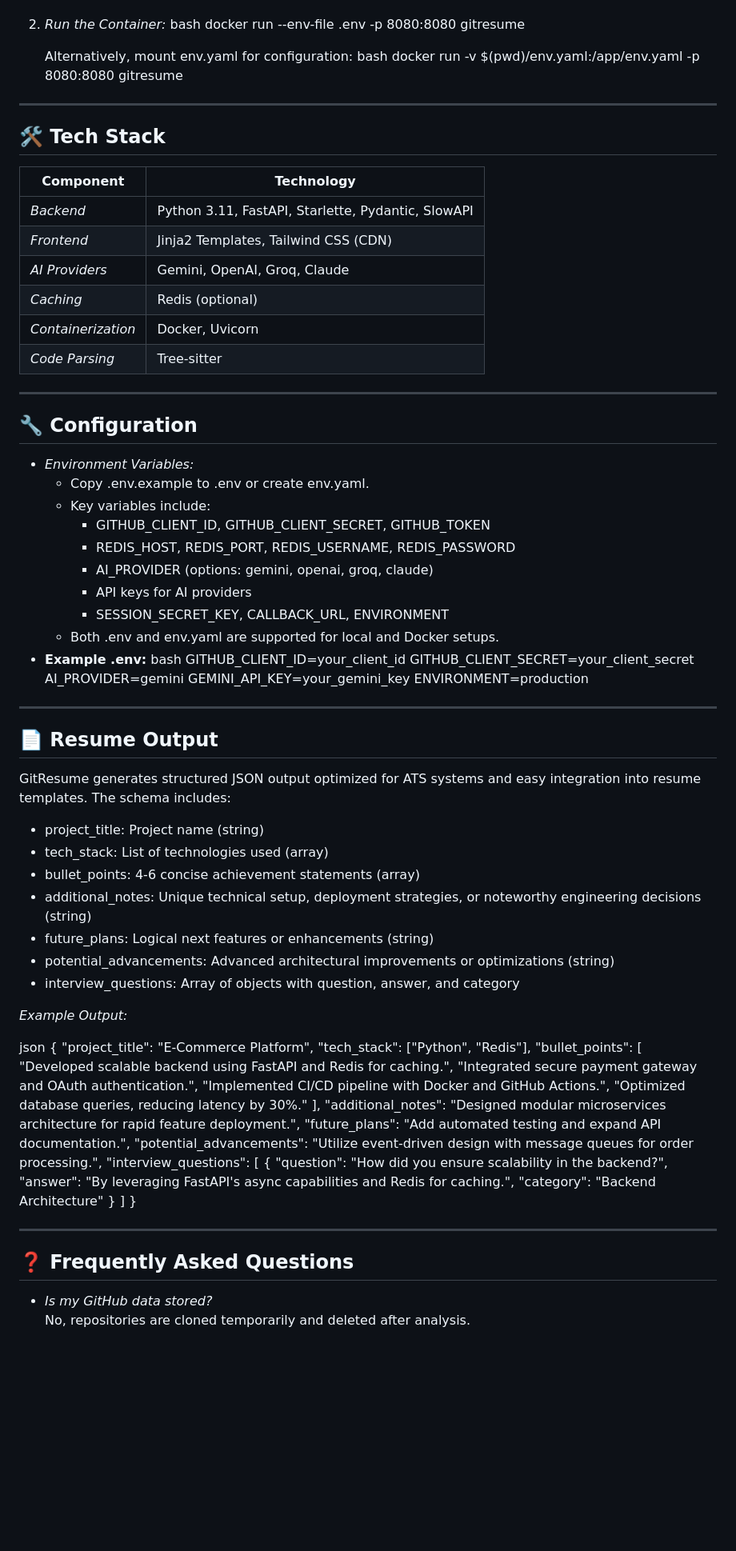
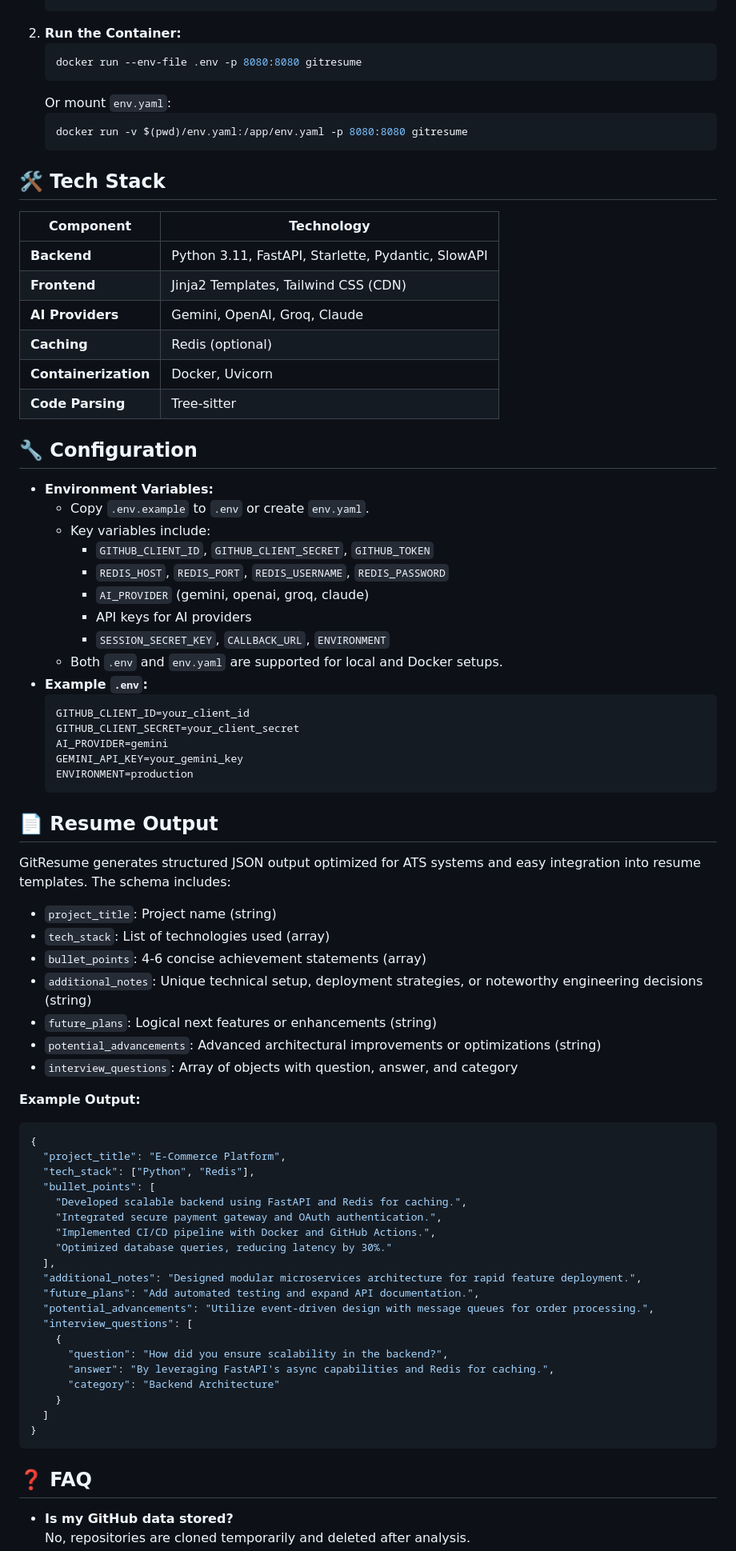
Before and after one commit to WhoIsJayD/gitresume, a Markdown page: README.md, the part around one of its changes. Shown at 80% size. Rendered like a GitHub page; blank space fills up the shorter version.

````diff
--- a/README.md
+++ b/README.md
@@ -126,66 +123,64 @@ Into this:
    docker build -t gitresume .
+   ```
+2. **Run the Container:**
+   ```bash
+   docker run --env-file .env -p 8080:8080 gitresume
+   ```
+   Or mount `env.yaml`:
+   ```bash
+   docker run -v $(pwd)/env.yaml:/app/env.yaml -p 8080:8080 gitresume
+   ```
 
-2. *Run the Container:*
-   bash
-   docker run --env-file .env -p 8080:8080 gitresume
-
-   Alternatively, mount env.yaml for configuration:
-   bash
-   docker run -v $(pwd)/env.yaml:/app/env.yaml -p 8080:8080 gitresume
-
-
----
 
 ## 🛠 Tech Stack
 
 | Component            | Technology                                         |
-|----------------------|----------------------------------------------------|
-| *Backend*          | Python 3.11, FastAPI, Starlette, Pydantic, SlowAPI |
-| *Frontend*         | Jinja2 Templates, Tailwind CSS (CDN)               |
-| *AI Providers*     | Gemini, OpenAI, Groq, Claude                       |
-| *Caching*          | Redis (optional)                                   |
-| *Containerization* | Docker, Uvicorn                                    |
-| *Code Parsing*     | Tree-sitter                                        |
+|----------------------|---------------------------------------------------|
+| **Backend**          | Python 3.11, FastAPI, Starlette, Pydantic, SlowAPI|
+| **Frontend**         | Jinja2 Templates, Tailwind CSS (CDN)              |
+| **AI Providers**     | Gemini, OpenAI, Groq, Claude                      |
+| **Caching**          | Redis (optional)                                  |
+| **Containerization** | Docker, Uvicorn                                   |
+| **Code Parsing**     | Tree-sitter                                       |
 
----
+
 
 ## 🔧 Configuration
 
-- *Environment Variables:*
-    - Copy .env.example to .env or create env.yaml.
+- **Environment Variables:**
+    - Copy `.env.example` to `.env` or create `env.yaml`.
     - Key variables include:
-        - GITHUB_CLIENT_ID, GITHUB_CLIENT_SECRET, GITHUB_TOKEN
-        - REDIS_HOST, REDIS_PORT, REDIS_USERNAME, REDIS_PASSWORD
-        - AI_PROVIDER (options: gemini, openai, groq, claude)
+        - `GITHUB_CLIENT_ID`, `GITHUB_CLIENT_SECRET`, `GITHUB_TOKEN`
+        - `REDIS_HOST`, `REDIS_PORT`, `REDIS_USERNAME`, `REDIS_PASSWORD`
+        - `AI_PROVIDER` (gemini, openai, groq, claude)
         - API keys for AI providers
-        - SESSION_SECRET_KEY, CALLBACK_URL, ENVIRONMENT
-    - Both .env and env.yaml are supported for local and Docker setups.
-- **Example .env:**
-  bash
+        - `SESSION_SECRET_KEY`, `CALLBACK_URL`, `ENVIRONMENT`
+    - Both `.env` and `env.yaml` are supported for local and Docker setups.
+- **Example `.env`:**
+  ```env
   GITHUB_CLIENT_ID=your_client_id
   GITHUB_CLIENT_SECRET=your_client_secret
   AI_PROVIDER=gemini
   GEMINI_API_KEY=your_gemini_key
   ENVIRONMENT=production
+  ```
 
 
----
 
 ## 📄 Resume Output
 
 GitResume generates structured JSON output optimized for ATS systems and easy integration into resume templates. The schema includes:
 
-- project_title: Project name (string)
-- tech_stack: List of technologies used (array)
-- bullet_points: 4-6 concise achievement statements (array)
-- additional_notes: Unique technical setup, deployment strategies, or noteworthy engineering decisions (string)
-- future_plans: Logical next features or enhancements (string)
-- potential_advancements: Advanced architectural improvements or optimizations (string)
-- interview_questions: Array of objects with question, answer, and category
+- `project_title`: Project name (string)
+- `tech_stack`: List of technologies used (array)
+- `bullet_points`: 4-6 concise achievement statements (array)
+- `additional_notes`: Unique technical setup, deployment strategies, or noteworthy engineering decisions (string)
+- `future_plans`: Logical next features or enhancements (string)
+- `potential_advancements`: Advanced architectural improvements or optimizations (string)
+- `interview_questions`: Array of objects with question, answer, and category
 
-*Example Output:*
-
-json
+**Example Output:**
+```json
 {
   "project_title": "E-Commerce Platform",
   "tech_stack": ["Python", "Redis"],
@@ -206,11 +201,11 @@ json
     }
   ]
 }
+```
 
 
----
 
-## ❓ Frequently Asked Questions
+## ❓ FAQ
 
-- *Is my GitHub data stored?*
+- **Is my GitHub data stored?**
   No, repositories are cloned temporarily and deleted after analysis.
````
Also changed, not shown: other parts of README.md (+124 -129 lines).
